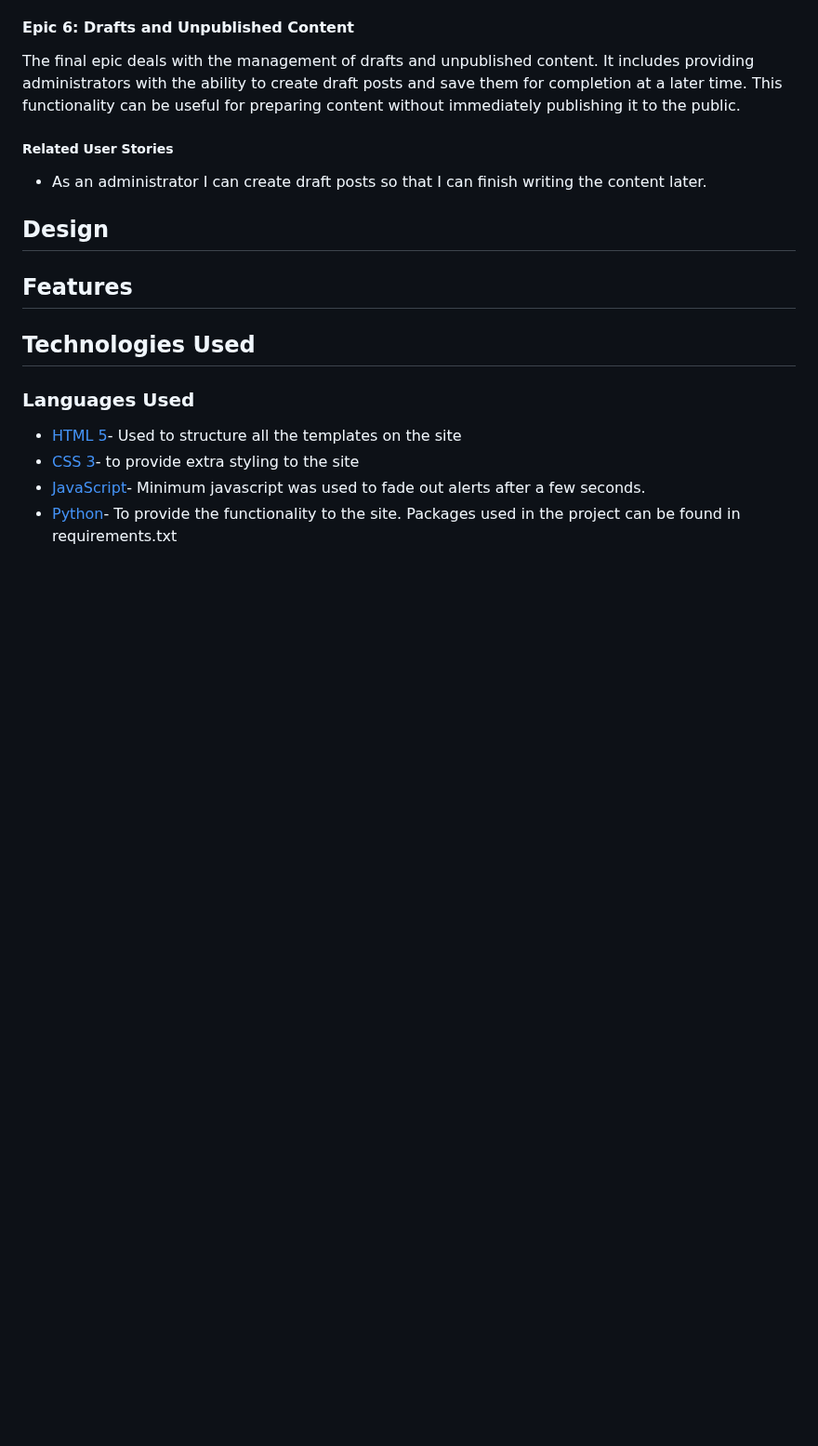
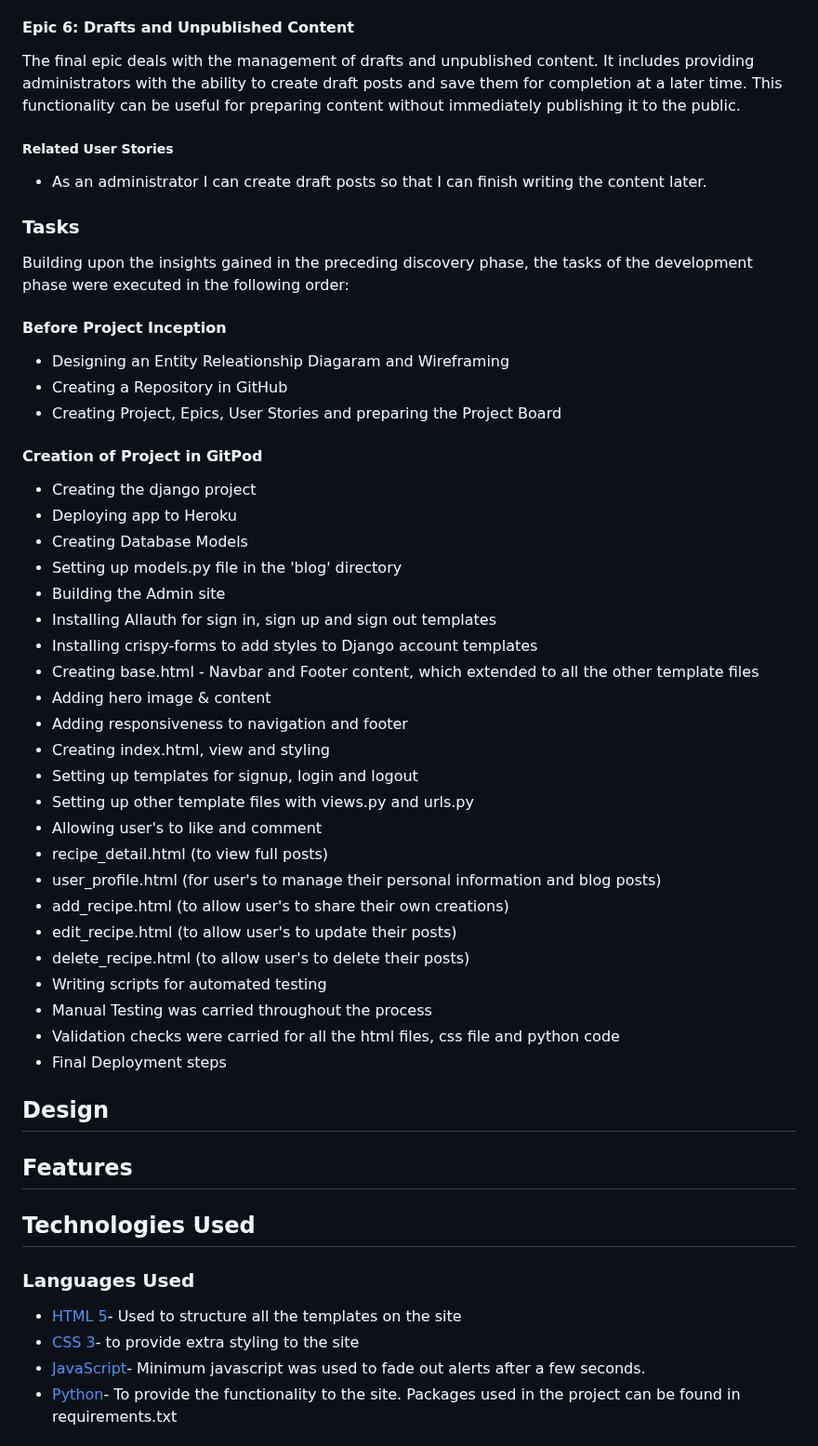
Before and after one commit to FarehaSi/The-Green-Gastronomes, a Markdown page: README.md, the part around the change. Shown at 93% size. Drawn GitHub-style; blank space fills up the shorter version.

```diff
--- a/README.md
+++ b/README.md
@@ -50,6 +50,36 @@ This epic centers around enabling administrators to review and manage comments f
 The final epic deals with the management of drafts and unpublished content. It includes providing administrators with the ability to create draft posts and save them for completion at a later time. This functionality can be useful for preparing content without immediately publishing it to the public.
 ##### Related User Stories
 - As an administrator I can create draft posts so that I can finish writing the content later.
+### Tasks
+Building upon the insights gained in the preceding discovery phase, the tasks of the development phase were executed in the following order:
+#### Before Project Inception
+- Designing an Entity Releationship Diagaram and Wireframing
+- Creating a Repository in GitHub
+- Creating Project, Epics, User Stories and preparing the Project Board
+#### Creation of Project in GitPod
+- Creating the django project
+- Deploying app to Heroku
+- Creating Database Models
+- Setting up models.py file in the 'blog' directory
+- Building the Admin site
+- Installing Allauth for sign in, sign up and sign out templates
+- Installing crispy-forms to add styles to Django account templates
+- Creating base.html - Navbar and Footer content, which extended to all the other template files
+- Adding hero image & content
+- Adding responsiveness to navigation and footer
+- Creating index.html, view and styling
+- Setting up templates for signup, login and logout
+- Setting up other template files with views.py and urls.py
+- Allowing user's to like and comment
+- recipe_detail.html (to view full posts)
+- user_profile.html (for user's to manage their personal information and blog posts)
+- add_recipe.html (to allow user's to share their own creations)
+- edit_recipe.html (to allow user's to update their posts)
+- delete_recipe.html (to allow user's to delete their posts)
+- Writing scripts for automated testing
+- Manual Testing was carried throughout the process
+- Validation checks were carried for all the html files, css file and python code
+- Final Deployment steps
 ## Design
 ## Features
 ## Technologies Used
```
